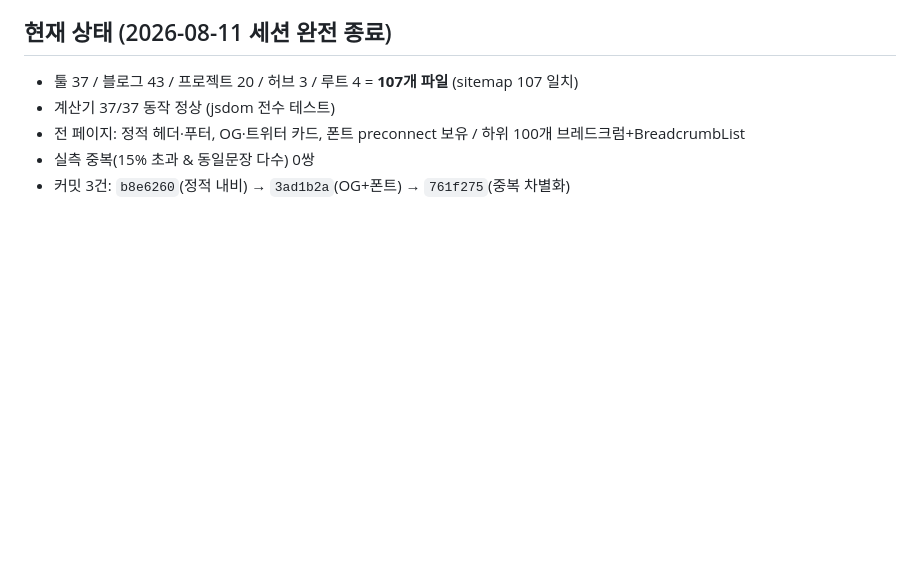
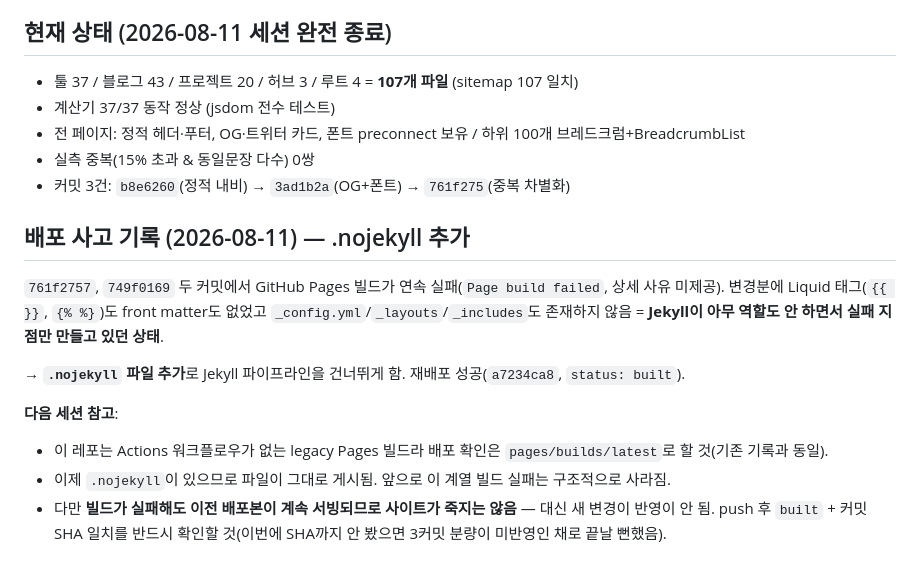
Before and after one commit to canghun13/diycalckit, a Markdown page: handover.md, the part around the change. GitHub-like rendering; blank space fills up the shorter version.

Commit message:
handover.md: Pages 빌드 연속 실패(.nojekyll로 해결) 사고 기록 + push 후 SHA 일치 확인 필수 항목 추가

```diff
--- a/handover.md
+++ b/handover.md
@@ -846,3 +846,17 @@ CSS `@import`는 브라우저가 style.css를 받아서 파싱을 시작한 **
 - 전 페이지: 정적 헤더·푸터, OG·트위터 카드, 폰트 preconnect 보유 / 하위 100개 브레드크럼+BreadcrumbList
 - 실측 중복(15% 초과 & 동일문장 다수) 0쌍
 - 커밋 3건: `b8e6260`(정적 내비) → `3ad1b2a`(OG+폰트) → `761f275`(중복 차별화)
+
+## 배포 사고 기록 (2026-08-11) — .nojekyll 추가
+
+`761f2757`, `749f0169` 두 커밋에서 GitHub Pages 빌드가 연속 실패(`Page build failed`, 상세 사유 미제공).
+변경분에 Liquid 태그(`{{ }}`, `{% %}`)도 front matter도 없었고 `_config.yml`/`_layouts`/`_includes`도 존재하지 않음
+= **Jekyll이 아무 역할도 안 하면서 실패 지점만 만들고 있던 상태**.
+
+→ **`.nojekyll` 파일 추가**로 Jekyll 파이프라인을 건너뛰게 함. 재배포 성공(`a7234ca8`, `status: built`).
+
+**다음 세션 참고**:
+- 이 레포는 Actions 워크플로우가 없는 legacy Pages 빌드라 배포 확인은 `pages/builds/latest`로 할 것(기존 기록과 동일).
+- 이제 `.nojekyll`이 있으므로 파일이 그대로 게시됨. 앞으로 이 계열 빌드 실패는 구조적으로 사라짐.
+- 다만 **빌드가 실패해도 이전 배포본이 계속 서빙되므로 사이트가 죽지는 않음** — 대신 새 변경이 반영이 안 됨.
+  push 후 `built` + 커밋 SHA 일치를 반드시 확인할 것(이번에 SHA까지 안 봤으면 3커밋 분량이 미반영인 채로 끝날 뻔했음).
```
